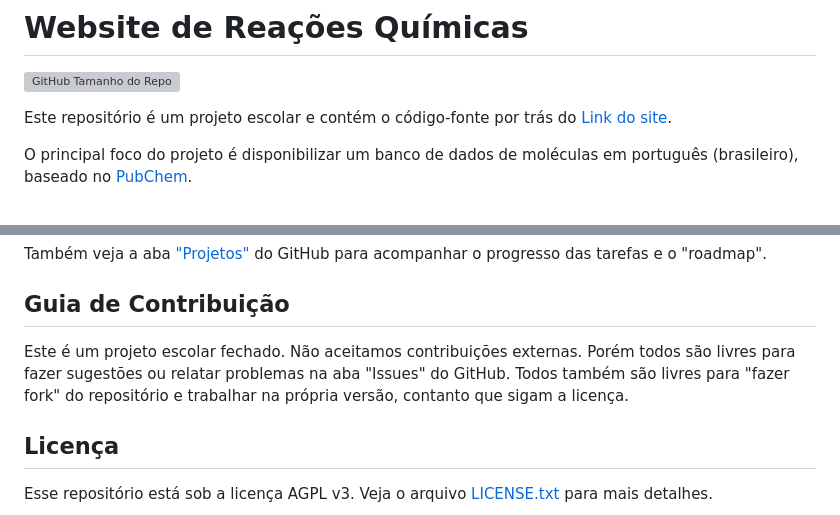
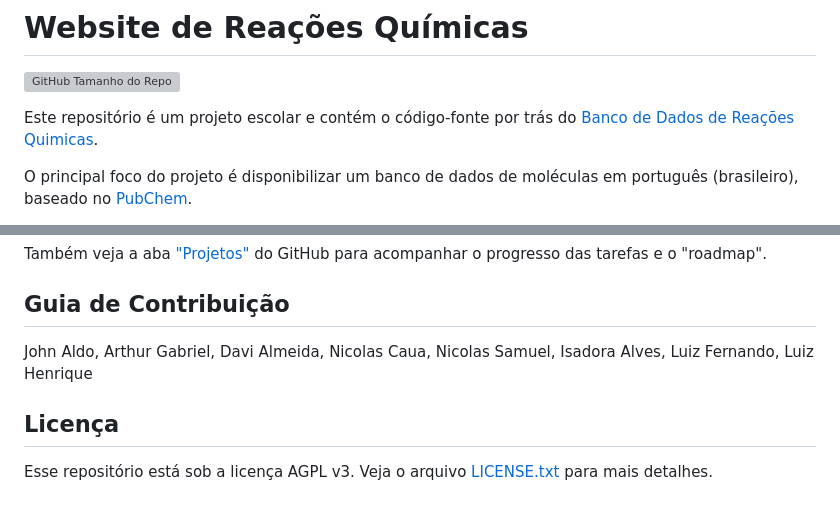
Before and after one commit to ifmgrn/quimica, a Markdown page: README.md, 2 parts joined by grey strips. GitHub-like rendering; grey boxes are pictures that could not be loaded.

```diff
--- a/README.md
+++ b/README.md
@@ -2,7 +2,7 @@
 
 ![GitHub Tamanho do Repo](https://img.shields.io/github/repo-size/ifmg-rn/reacoes-quimicas?label=Tamanho%20do%20Repo&style=flat)
 
-Este repositório é um projeto escolar e contém o código-fonte por trás do [Link do site](https://ifmg-rn.github.io/reacoes-quimicas).
+Este repositório é um projeto escolar e contém o código-fonte por trás do [Banco de Dados de Reações Quimicas](https://ifmg-rn.github.io/reacoes-quimicas).
 
 O principal foco do projeto é disponibilizar um banco de dados de moléculas em português (brasileiro), baseado no [PubChem](https://pubchem.ncbi.nlm.nih.gov/).
 
@@ -60,9 +60,7 @@ Veja a [documentação](docs/README.md) para conhecer a estrutura do repositóri
 Também veja a aba ["Projetos"](https://github.com/users/ifmg-rn/projects/1) do GitHub para acompanhar o progresso das tarefas e o "roadmap".
 
 ## Guia de Contribuição
-
-Este é um projeto escolar fechado. Não aceitamos contribuições externas.
-Porém todos são livres para fazer sugestões ou relatar problemas na aba "Issues" do GitHub. Todos também são livres para "fazer fork" do repositório e trabalhar na própria versão, contanto que sigam a licença.
+John Aldo, Arthur Gabriel, Davi Almeida, Nicolas Caua, Nicolas Samuel, Isadora Alves, Luiz Fernando, Luiz Henrique
 
 ## Licença
 
```
